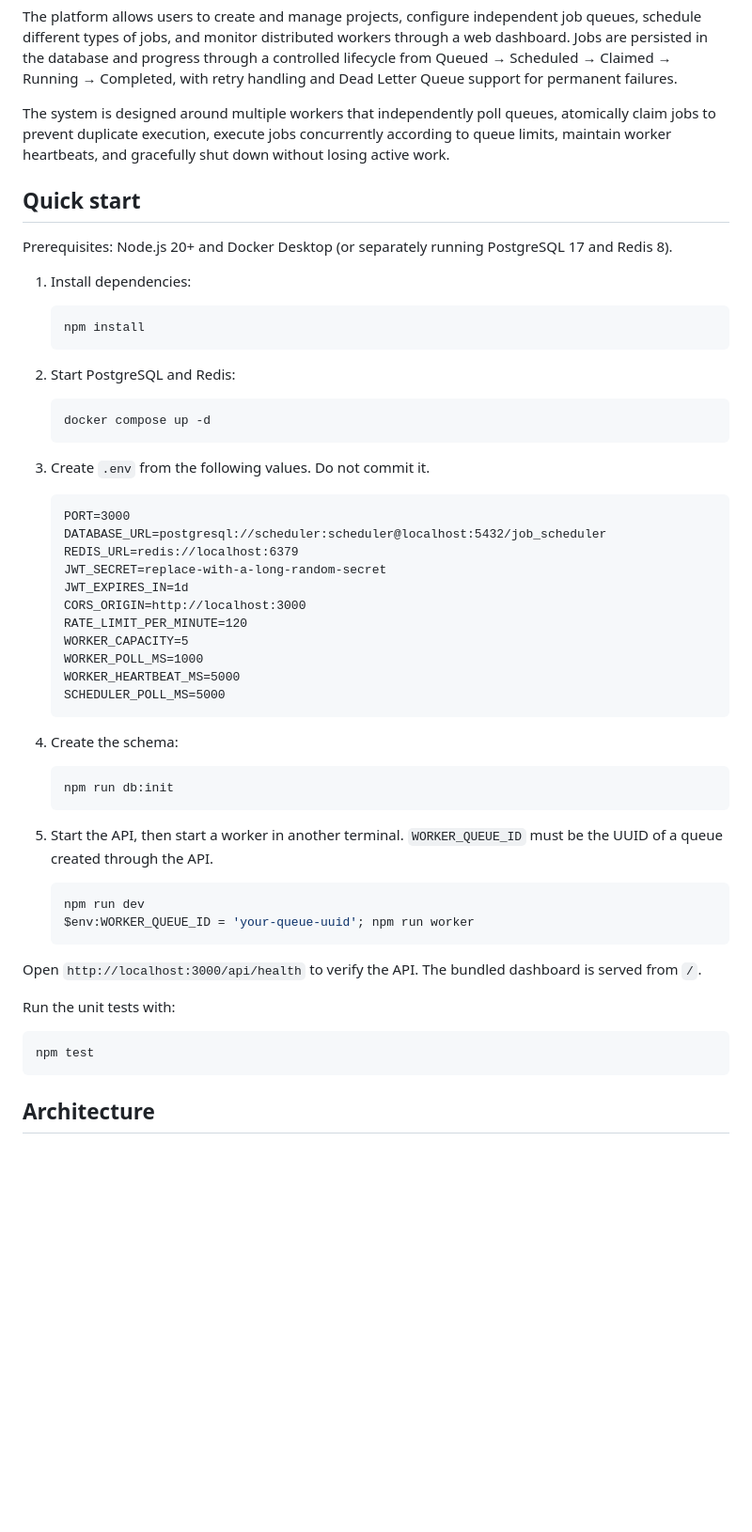
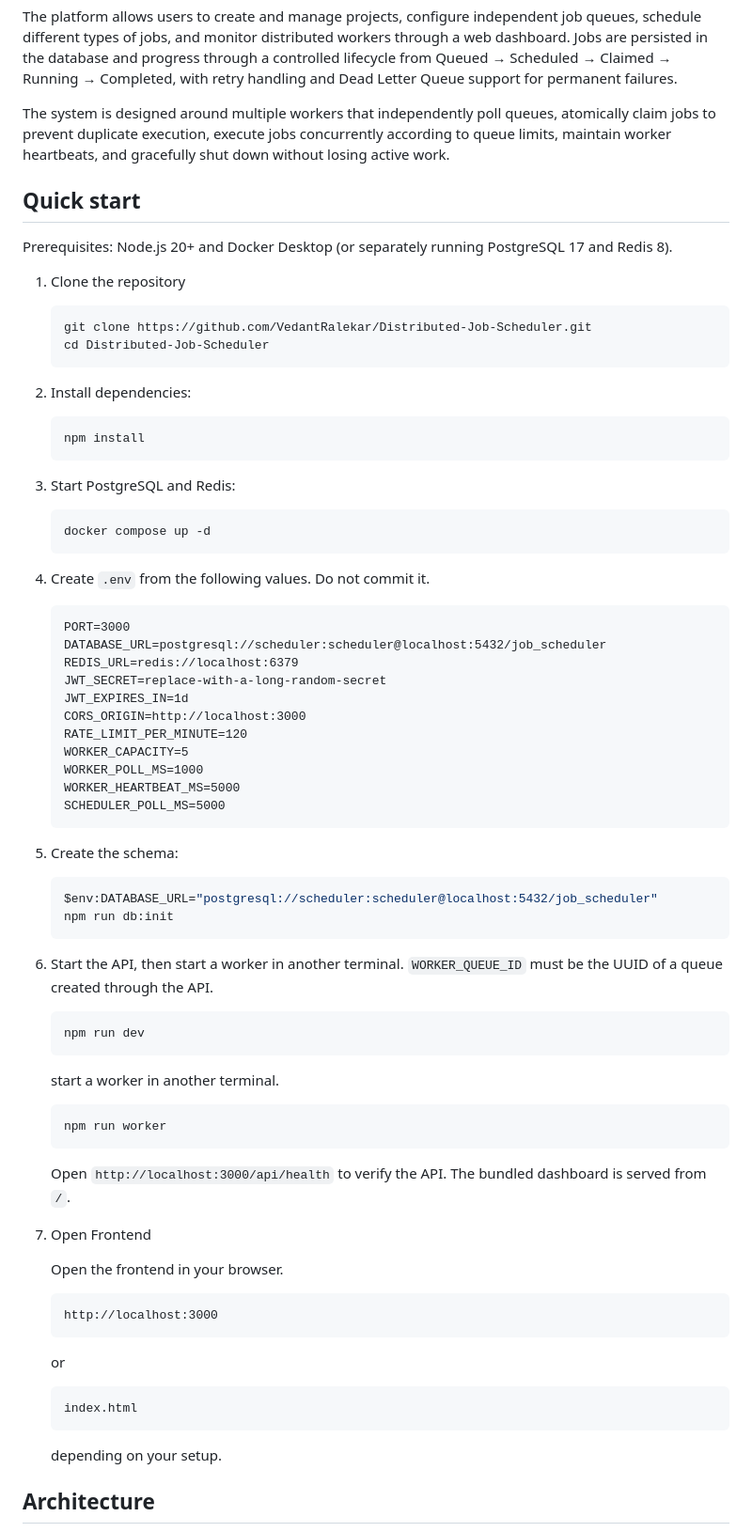
Before and after one commit to VedantRalekar/Distributed-Job-Scheduler, a Markdown page: README.md, the part around one of its changes. Shown at 94% size. Drawn GitHub-style; blank space fills up the shorter version.

````diff
--- a/README.md
+++ b/README.md
@@ -5,23 +5,30 @@ A production-inspired distributed job scheduling platform designed to reliably e
 The platform allows users to create and manage projects, configure independent job queues, schedule different types of jobs, and monitor distributed workers through a web dashboard. Jobs are persisted in the database and progress through a controlled lifecycle from Queued → Scheduled → Claimed → Running → Completed, with retry handling and Dead Letter Queue support for permanent failures.
 
 The system is designed around multiple workers that independently poll queues, atomically claim jobs to prevent duplicate execution, execute jobs concurrently according to queue limits, maintain worker heartbeats, and gracefully shut down without losing active work.
+
 ## Quick start
-
 Prerequisites: Node.js 20+ and Docker Desktop (or separately running PostgreSQL 17 and Redis 8).
 
-1. Install dependencies:
+1. Clone the repository
+
+   ```bash
+   git clone https://github.com/VedantRalekar/Distributed-Job-Scheduler.git
+   cd Distributed-Job-Scheduler
+   ```
+
+2. Install dependencies:
 
    ```bash
    npm install
    ```
 
-2. Start PostgreSQL and Redis:
+3. Start PostgreSQL and Redis:
 
    ```bash
    docker compose up -d
    ```
 
-3. Create `.env` from the following values. Do not commit it.
+4. Create `.env` from the following values. Do not commit it.
 
    ```dotenv
    PORT=3000
@@ -37,25 +44,40 @@ Prerequisites: Node.js 20+ and Docker Desktop (or separately running PostgreSQL
    SCHEDULER_POLL_MS=5000
    ```
 
-4. Create the schema:
+5. Create the schema:
 
    ```bash
+   $env:DATABASE_URL="postgresql://scheduler:scheduler@localhost:5432/job_scheduler"
    npm run db:init
    ```
 
-5. Start the API, then start a worker in another terminal. `WORKER_QUEUE_ID` must be the UUID of a queue created through the API.
+6. Start the API, then start a worker in another terminal. `WORKER_QUEUE_ID` must be the UUID of a queue created through the API.
 
    ```bash
    npm run dev
-   $env:WORKER_QUEUE_ID = 'your-queue-uuid'; npm run worker
+   ```
+   start a worker in another terminal.
+
+   ```bash
+   npm run worker
    ```
 
-Open `http://localhost:3000/api/health` to verify the API. The bundled dashboard is served from `/`.
+   Open `http://localhost:3000/api/health` to verify the API. The bundled dashboard is served from `/`.
 
-Run the unit tests with:
+7. Open Frontend
 
-```bash
-npm test
-```
+   Open the frontend in your browser.
+
+   ```
+   http://localhost:3000
+   ```
+
+   or
+
+   ```
+   index.html
+   ```
+   depending on your setup.
+
 
 ## Architecture
````
Also changed, not shown: other parts of README.md (+22 -3 lines).
